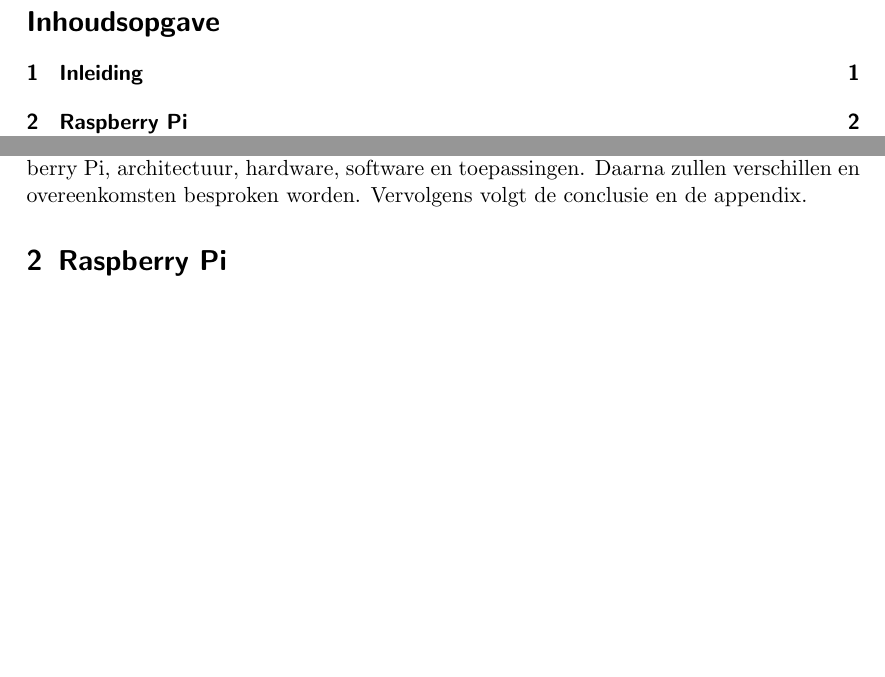
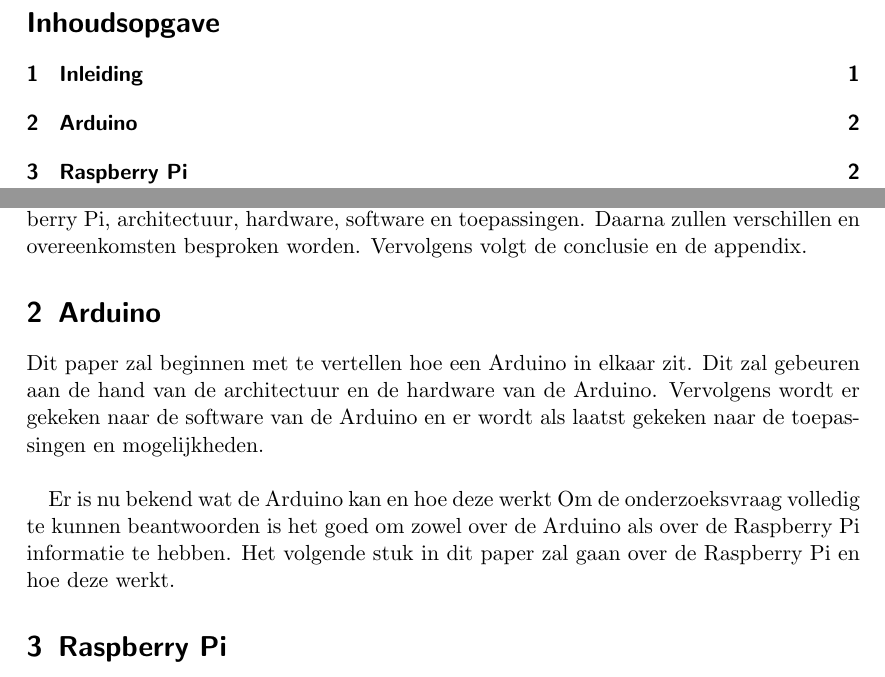
Before and after one commit to LuukBerkers/infonw-paper, a LaTeX paper (raspberry-pi.tex): two parts of pages 1 and 2 of 5 before the commit and two parts of pages 1 and 2 of 6 after it, joined at a grey line, cut so that both start at the same text, the shorter picture padded with empty space. The pictures show the PDF file raspberry-pi.pdf that the author committed with the source.

Commit message:
Arduino begin

```diff
--- a/raspberry-pi.tex
+++ b/raspberry-pi.tex
@@ -63,6 +63,18 @@
 Daarna zullen verschillen en overeenkomsten besproken worden.
 Vervolgens volgt de conclusie en de appendix.
 
+\section{Arduino}
+Dit paper zal beginnen met te vertellen hoe een Arduino in elkaar zit.
+Dit zal gebeuren aan de hand van de architectuur en de hardware van de Arduino.
+Vervolgens wordt er gekeken naar de software van de Arduino en er wordt als laatst gekeken naar de
+toepassingen en mogelijkheden.
+\\
+
+Er is nu bekend wat de Arduino kan en hoe deze werkt
+Om de onderzoeksvraag volledig te kunnen beantwoorden is het goed om zowel over de Arduino als over
+de Raspberry Pi informatie te hebben.
+Het volgende stuk in dit paper zal gaan over de Raspberry Pi en hoe deze werkt.
+
 \section{Raspberry Pi}
 Zoals in het vorige stuk genoemd, is het nodig om de mogelijkheden van de Raspberry Pi te
 begrijpen om de onderzoeksvraag goed te beantwoorden.
```
Also changed, not shown: raspberry-pi.pdf, raspberry-pi.tex (16 more changed lines).
